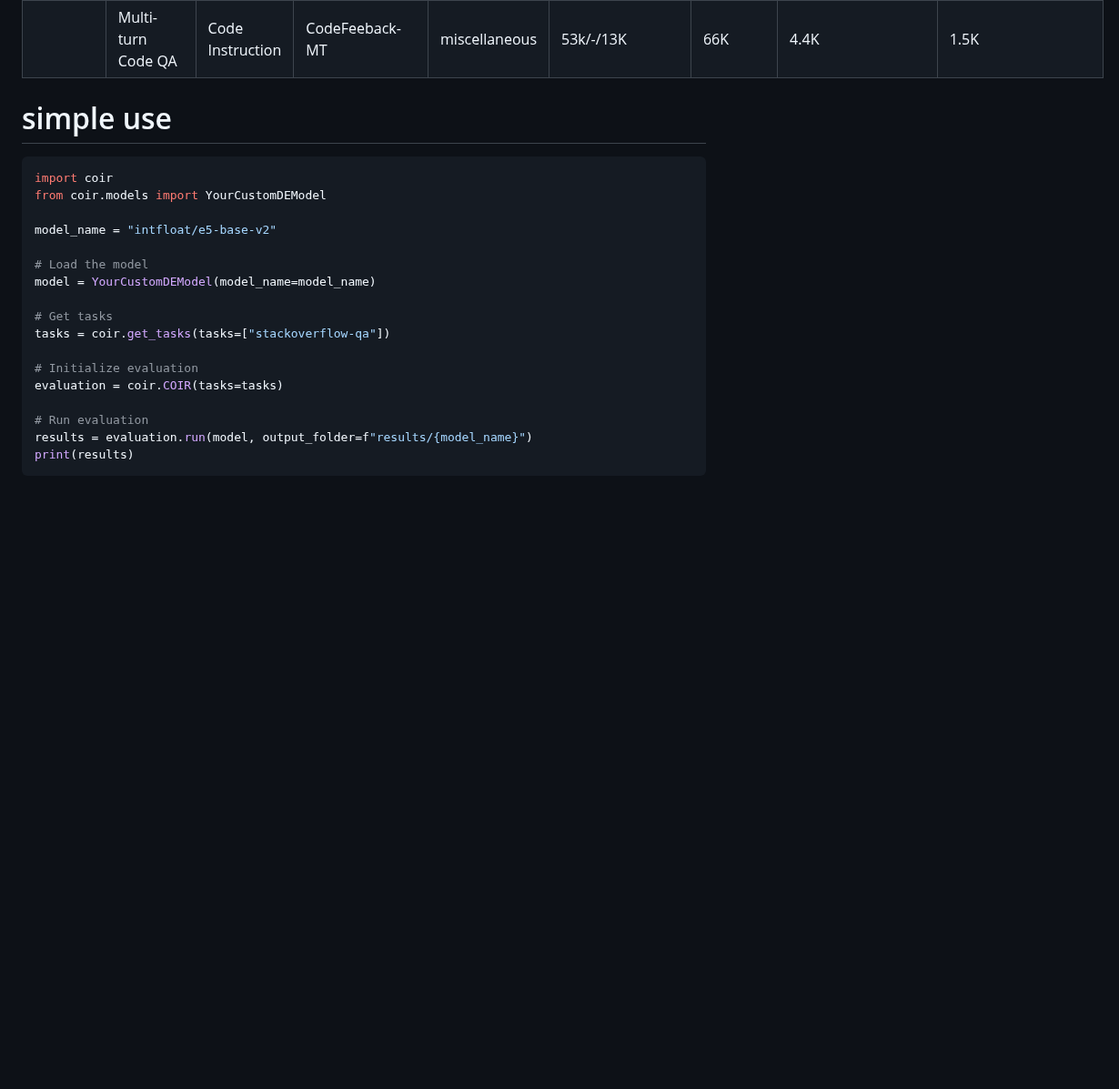
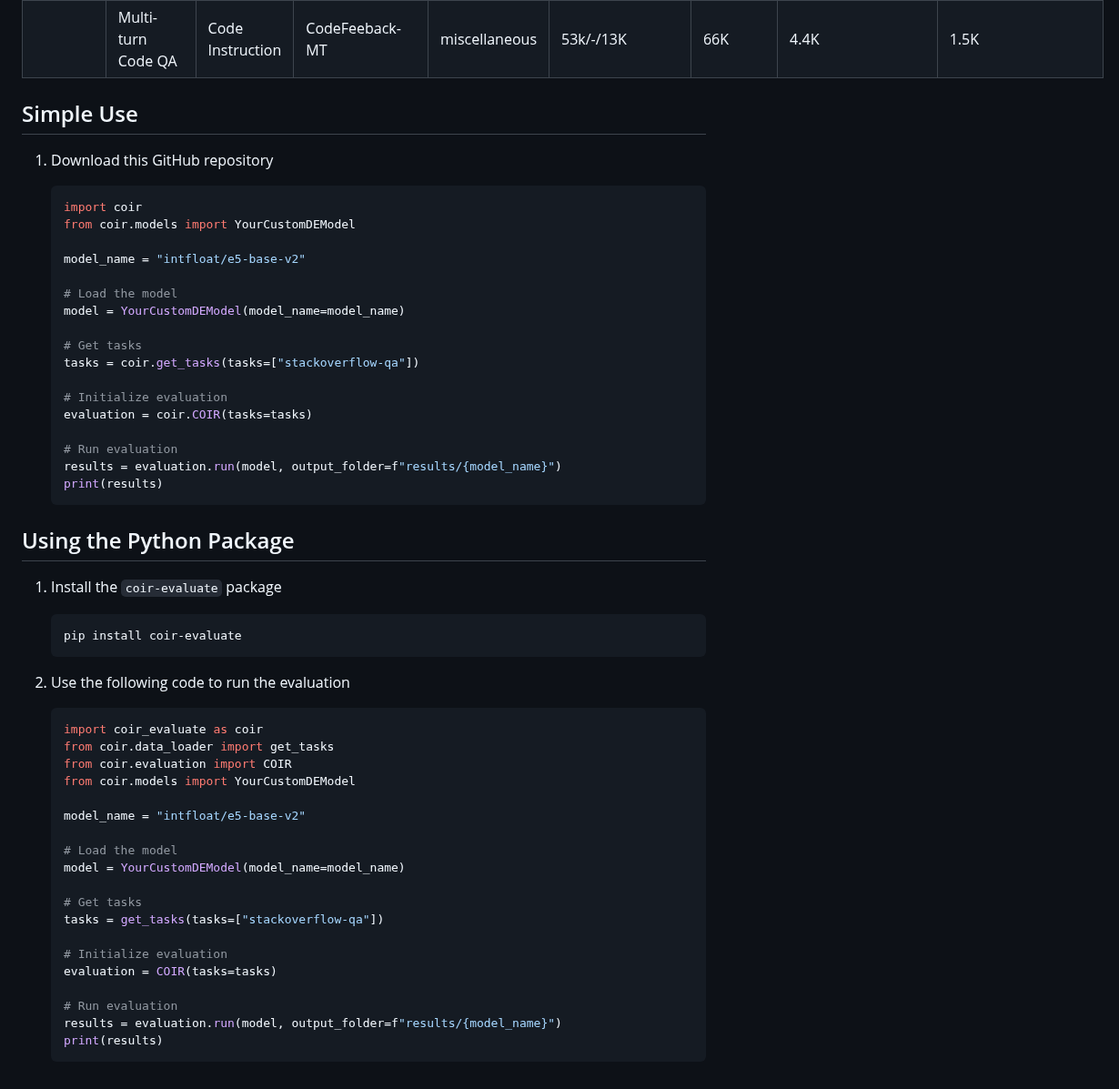
Before and after one commit to CoIR-team/coir, a Markdown page: README.md, the part around the change. Shown at 91% size. Drawn GitHub-style; blank space fills up the shorter version.

````diff
--- a/README.md
+++ b/README.md
@@ -28,25 +28,58 @@ Our goal with CoIR is to advance research in code retrieval, offering a versatil
 |                              | Multi-turn Code QA                 | Code Instruction | CodeFeeback-MT               | miscellaneous                                  | 53k/-/13K                   | 66K         | 4.4K                    | 1.5K                      |
 
 
+## Simple Use
 
+1. Download this GitHub repository
 
-# simple use
-```python
-import coir
-from coir.models import YourCustomDEModel
+    ```python
+    import coir
+    from coir.models import YourCustomDEModel
 
-model_name = "intfloat/e5-base-v2"
+    model_name = "intfloat/e5-base-v2"
 
-# Load the model
-model = YourCustomDEModel(model_name=model_name)
+    # Load the model
+    model = YourCustomDEModel(model_name=model_name)
 
-# Get tasks
-tasks = coir.get_tasks(tasks=["stackoverflow-qa"])
+    # Get tasks
+    tasks = coir.get_tasks(tasks=["stackoverflow-qa"])
 
-# Initialize evaluation
-evaluation = coir.COIR(tasks=tasks)
+    # Initialize evaluation
+    evaluation = coir.COIR(tasks=tasks)
 
-# Run evaluation
-results = evaluation.run(model, output_folder=f"results/{model_name}")
-print(results)
-```
+    # Run evaluation
+    results = evaluation.run(model, output_folder=f"results/{model_name}")
+    print(results)
+    ```
+
+## Using the Python Package
+
+1. Install the `coir-evaluate` package
+
+    ```bash
+    pip install coir-evaluate
+    ```
+
+2. Use the following code to run the evaluation
+
+    ```python
+    import coir_evaluate as coir
+    from coir.data_loader import get_tasks
+    from coir.evaluation import COIR
+    from coir.models import YourCustomDEModel
+
+    model_name = "intfloat/e5-base-v2"
+
+    # Load the model
+    model = YourCustomDEModel(model_name=model_name)
+
+    # Get tasks
+    tasks = get_tasks(tasks=["stackoverflow-qa"])
+
+    # Initialize evaluation
+    evaluation = COIR(tasks=tasks)
+
+    # Run evaluation
+    results = evaluation.run(model, output_folder=f"results/{model_name}")
+    print(results)
+    ```
````
